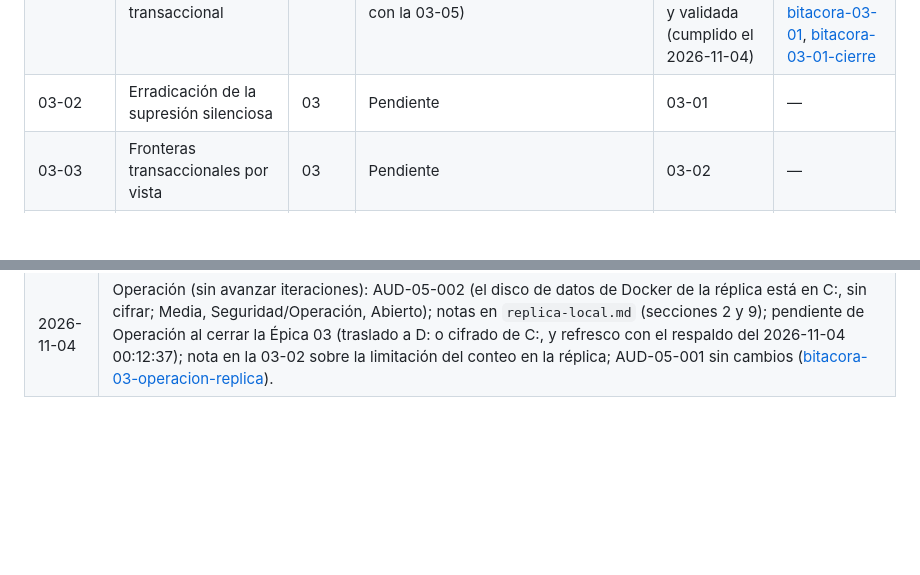
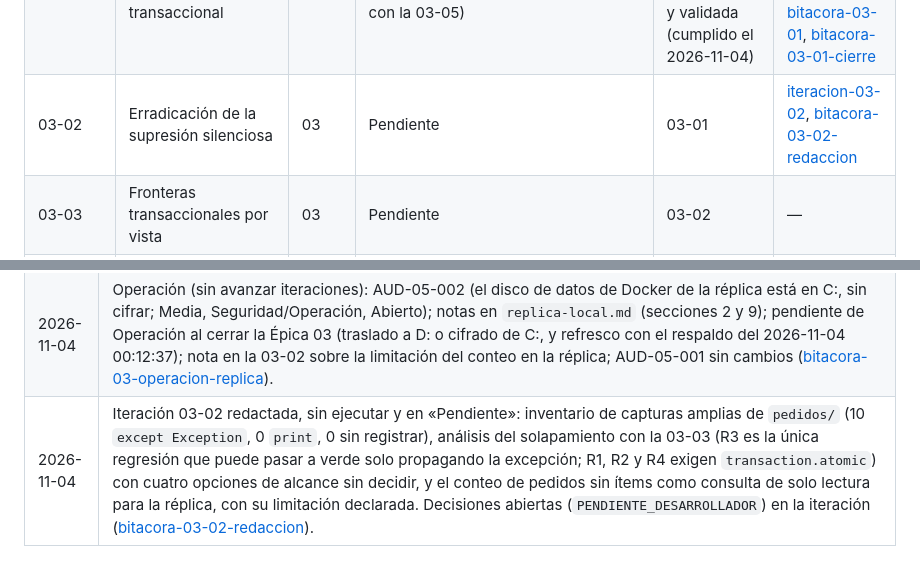
Before and after one commit to ffelipecuevasc/ManzagraficaPedidosApp, a Markdown page: _planificacion/00_producto/registro-pendientes.md, 2 parts joined by grey strips. Drawn GitHub-style; blank space fills up the shorter version.

Commit message:
Épica 3 - Iteración 03-02: redacta la erradicación de la supresión silenciosa con inventario, cuatro opciones de alcance y el conteo de pedidos sin ítems.

```diff
--- a/_planificacion/00_producto/registro-pendientes.md
+++ b/_planificacion/00_producto/registro-pendientes.md
@@ -41,7 +41,7 @@ Las épicas 03 a 14 tienen sus iteraciones nombradas en su definición; el archi
 | 02-04 | Pruebas de regresión de defectos conocidos | 02 | Terminada (2026-10-27; solo pruebas y documentación, sin despliegue propio) | 02-01 | [bitacora-02-04](../99_bitacora/epica-02-red-seguridad/bitacora-02-04.md), [bitacora-02-04-cierre](../99_bitacora/epica-02-red-seguridad/bitacora-02-04-cierre.md) |
 | 02-05 | Pruebas de control de acceso | 02 | Terminada (2026-10-27; solo pruebas y documentación, sin despliegue propio) | 02-01 | [bitacora-02-05](../99_bitacora/epica-02-red-seguridad/bitacora-02-05.md), [bitacora-02-05-cierre](../99_bitacora/epica-02-red-seguridad/bitacora-02-05-cierre.md) |
 | 03-01 | Rediseño del decorador transaccional | 03 | Terminada (2026-11-04, opción C, RDA-019; sin despliegue propio, viaja con la 03-05) | 01-06 (parte D) y Épica 02; 00-07 desplegada y validada (cumplido el 2026-11-04) | [iteracion-03-01](../10_epicas/epica-03-integridad-transaccional/iteracion-03-01-rediseno-decorador-transaccional.md), [bitacora-03-01-redaccion](../99_bitacora/epica-03-integridad-transaccional/bitacora-03-01-redaccion.md), [bitacora-03-01](../99_bitacora/epica-03-integridad-transaccional/bitacora-03-01.md), [bitacora-03-01-cierre](../99_bitacora/epica-03-integridad-transaccional/bitacora-03-01-cierre.md) |
-| 03-02 | Erradicación de la supresión silenciosa | 03 | Pendiente | 03-01 | — |
+| 03-02 | Erradicación de la supresión silenciosa | 03 | Pendiente | 03-01 | [iteracion-03-02](../10_epicas/epica-03-integridad-transaccional/iteracion-03-02-erradicacion-supresion-silenciosa.md), [bitacora-03-02-redaccion](../99_bitacora/epica-03-integridad-transaccional/bitacora-03-02-redaccion.md) |
 | 03-03 | Fronteras transaccionales por vista | 03 | Pendiente | 03-02 | — |
 | 03-04 | Contrato de error hacia el usuario | 03 | Pendiente | 03-03 | — |
 | 03-05 | Validación y despliegue de la integridad | 03 | Pendiente | 03-04 | — |
@@ -301,3 +301,4 @@ Una fila por cambio, en una sola línea, con enlace a la bitácora que tiene el
 | 2026-11-04 | Iteración 03-01 en revisión (opción C, RDA-019): `@transaccion_segura` retirado de las 17 vistas y `decorators.py` eliminado; R20 en verde y retirada (fallos esperados de 19 a 18); AUD-02-029 resuelto y AUD-01-001 con avance (cierre en la 03-03); 186 pruebas, `OK (expected failures=18)` en tres ejecuciones; sin despliegue propio; falta la revisión manual a 360 px ([bitacora-03-01](../99_bitacora/epica-03-integridad-transaccional/bitacora-03-01.md)). |
 | 2026-11-04 | Iteración 03-01 terminada: revisión manual hecha por el desarrollador (página 404 en escritorio y a 360 px, editar pedido y editar cliente; convertir cotización lo cubre R20); prueba extra de conversión sin cerrar AUD-02-005 ni R13 (03-03); hallazgo nuevo AUD-05-001 (columna ACCIONES del listado de cotizaciones, Media, Épica 08, iteración `PENDIENTE_DESARROLLADOR`) en la Auditoría 05 y nota en la Épica 08; nada de la 03-01 queda abierto; sigue redactar la 03-02 ([bitacora-03-01-cierre](../99_bitacora/epica-03-integridad-transaccional/bitacora-03-01-cierre.md)). |
 | 2026-11-04 | Operación (sin avanzar iteraciones): AUD-05-002 (el disco de datos de Docker de la réplica está en C:, sin cifrar; Media, Seguridad/Operación, Abierto); notas en `replica-local.md` (secciones 2 y 9); pendiente de Operación al cerrar la Épica 03 (traslado a D: o cifrado de C:, y refresco con el respaldo del 2026-11-04 00:12:37); nota en la 03-02 sobre la limitación del conteo en la réplica; AUD-05-001 sin cambios ([bitacora-03-operacion-replica](../99_bitacora/epica-03-integridad-transaccional/bitacora-03-operacion-replica.md)). |
+| 2026-11-04 | Iteración 03-02 redactada, sin ejecutar y en «Pendiente»: inventario de capturas amplias de `pedidos/` (10 `except Exception`, 0 `print`, 0 sin registrar), análisis del solapamiento con la 03-03 (R3 es la única regresión que puede pasar a verde solo propagando la excepción; R1, R2 y R4 exigen `transaction.atomic`) con cuatro opciones de alcance sin decidir, y el conteo de pedidos sin ítems como consulta de solo lectura para la réplica, con su limitación declarada. Decisiones abiertas (`PENDIENTE_DESARROLLADOR`) en la iteración ([bitacora-03-02-redaccion](../99_bitacora/epica-03-integridad-transaccional/bitacora-03-02-redaccion.md)). |
```
Also changed, not shown: 2 other files.
